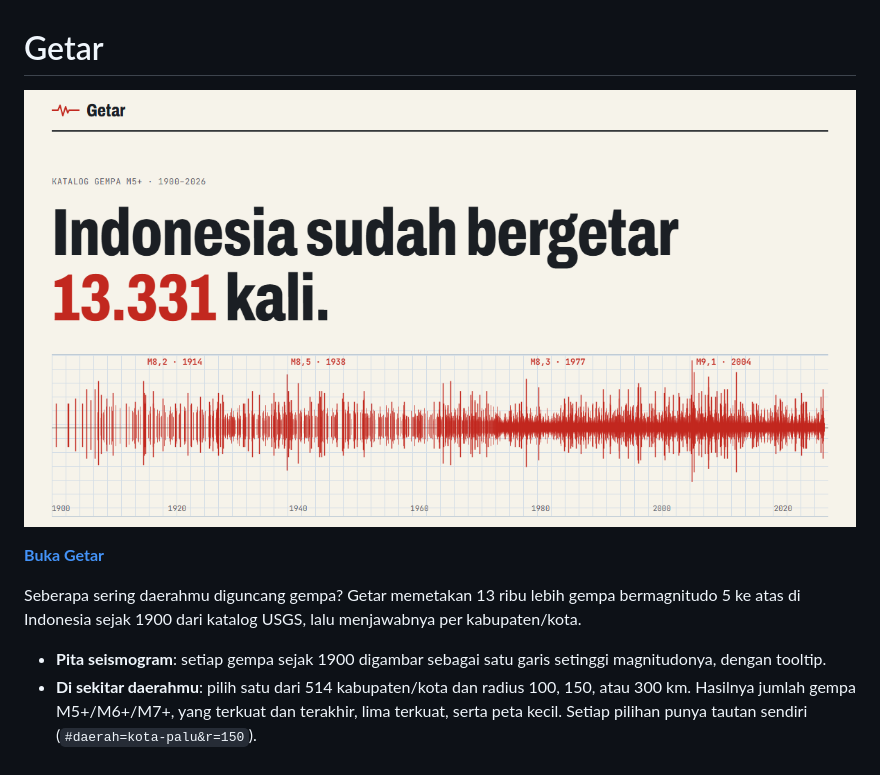
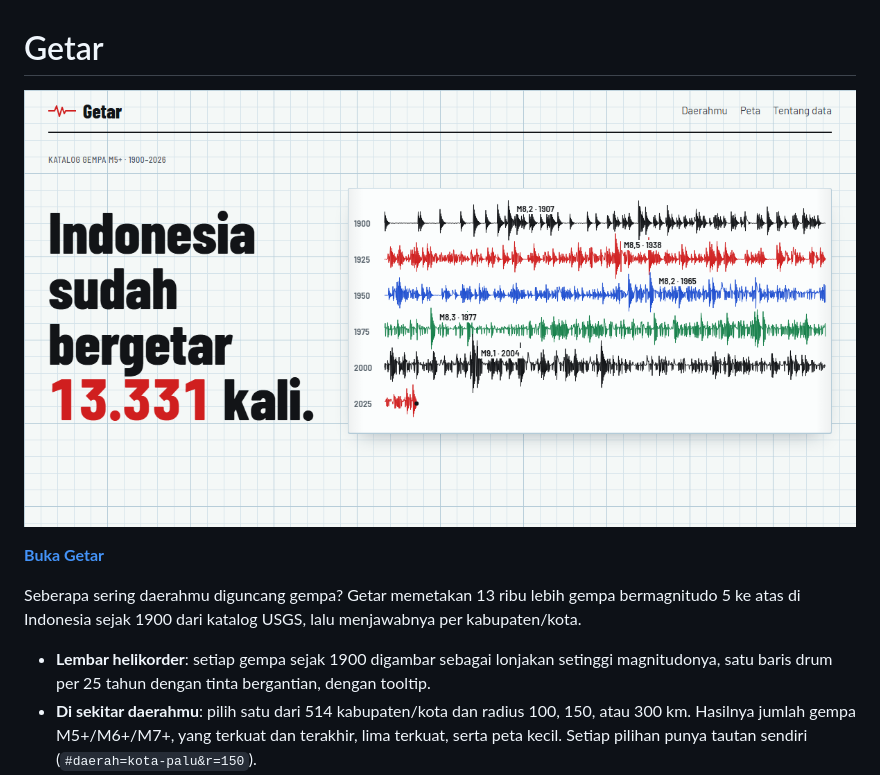
Before and after one commit to Reverseflash45/getar, a Markdown page: README.md, the part around the change. GitHub-like rendering; pictures changed too: public/og.png.

Commit message:
Tampilan baru: lembar helikorder

```diff
--- a/README.md
+++ b/README.md
@@ -8,8 +8,8 @@ Seberapa sering daerahmu diguncang gempa? Getar memetakan 13 ribu lebih gempa
 bermagnitudo 5 ke atas di Indonesia sejak 1900 dari katalog USGS, lalu menjawabnya per
 kabupaten/kota.
 
-- **Pita seismogram**: setiap gempa sejak 1900 digambar sebagai satu garis setinggi
-  magnitudonya, dengan tooltip.
+- **Lembar helikorder**: setiap gempa sejak 1900 digambar sebagai lonjakan setinggi
+  magnitudonya, satu baris drum per 25 tahun dengan tinta bergantian, dengan tooltip.
 - **Di sekitar daerahmu**: pilih satu dari 514 kabupaten/kota dan radius 100, 150, atau
   300 km. Hasilnya jumlah gempa M5+/M6+/M7+, yang terkuat dan terakhir, lima terkuat,
   serta peta kecil. Setiap pilihan punya tautan sendiri (`#daerah=kota-palu&r=150`).
```
Also changed, not shown: 6 other files.
